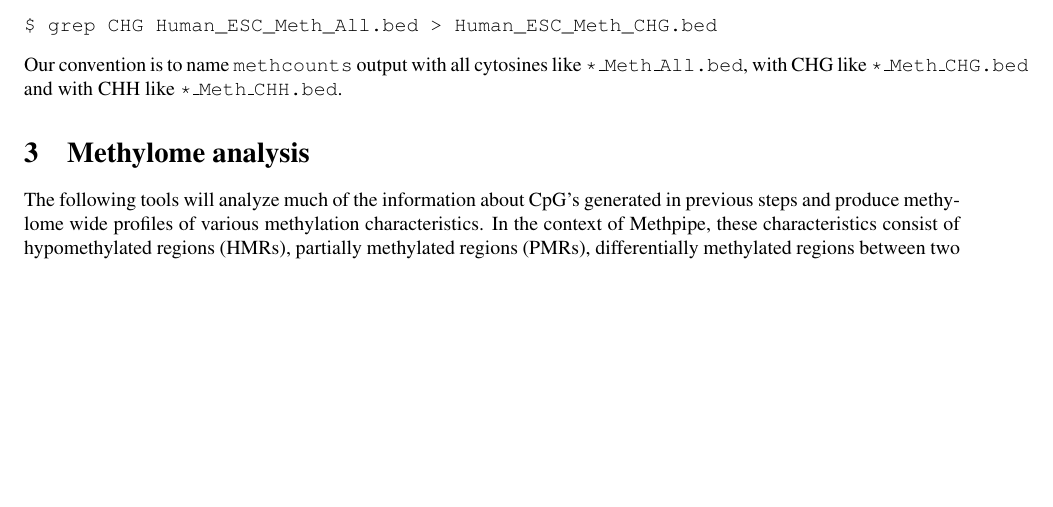
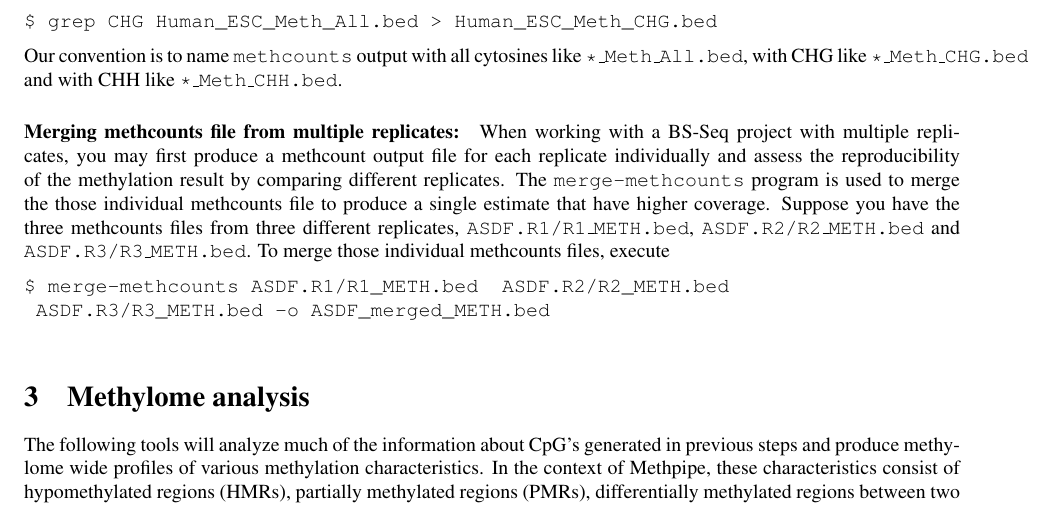
Before and after one commit to smithlabcode/methpipe, a LaTeX document (docs/methpipe-manual.tex): part of page 7 of 14, cut so that both start at the same text, the shorter picture padded with empty space. Compiled offline with pdfLaTeX.

Commit message:
add usage for merge-methcounts

```diff
--- a/docs/methpipe-manual.tex
+++ b/docs/methpipe-manual.tex
@@ -606,6 +606,23 @@ $ grep CHG Human_ESC_Meth_All.bed > Human_ESC_Meth_CHG.bed
 Our convention is to name \prog{methcounts} output with all cytosines
 like \fn{*\_Meth\_All.bed}, with CHG like \fn{*\_Meth\_CHG.bed} and
 with CHH like \fn{*\_Meth\_CHH.bed}.
+
+\paragraph{Merging methcounts file from multiple replicates:}
+\label{sec:merg-methc-file}
+When working with a BS-Seq project with multiple replicates, you may
+first produce a methcount output file for each replicate individually
+and assess the reproducibility of the methylation result by comparing
+different replicates. The \prog{merge-methcounts} program is used to
+merge the those individual methcounts file to produce a single
+estimate that have higher coverage. Suppose you have the three
+methcounts files from three different replicates,
+\fn{ASDF.R1/R1\_METH.bed}, \fn{ASDF.R2/R2\_METH.bed} and
+\fn{ASDF.R3/R3\_METH.bed}. To merge those individual methcounts files,
+execute
+\begin{verbatim}
+$ merge-methcounts ASDF.R1/R1_METH.bed  ASDF.R2/R2_METH.bed
+ ASDF.R3/R3_METH.bed -o ASDF_merged_METH.bed
+ \end{verbatim}
 
 \section{Methylome analysis}
 \label{sec:high-level-analys}
```
